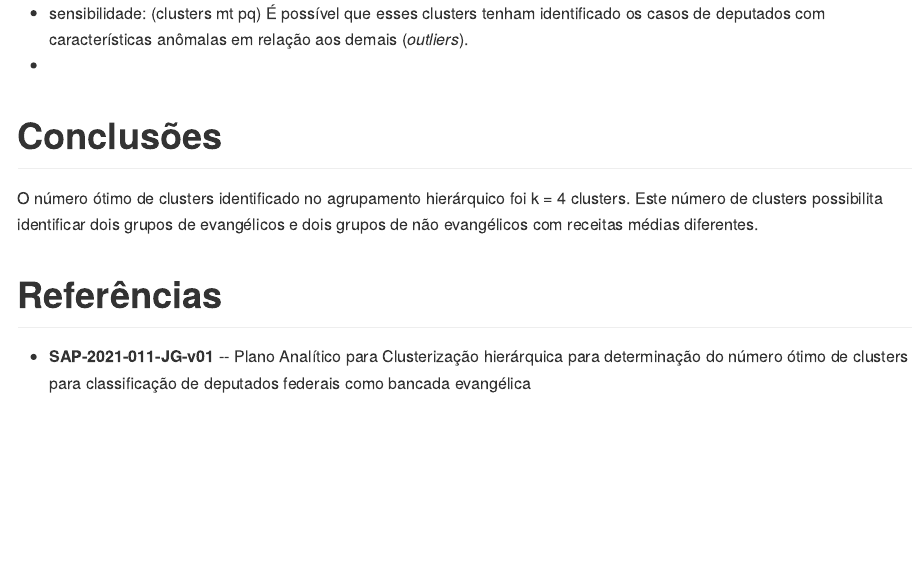
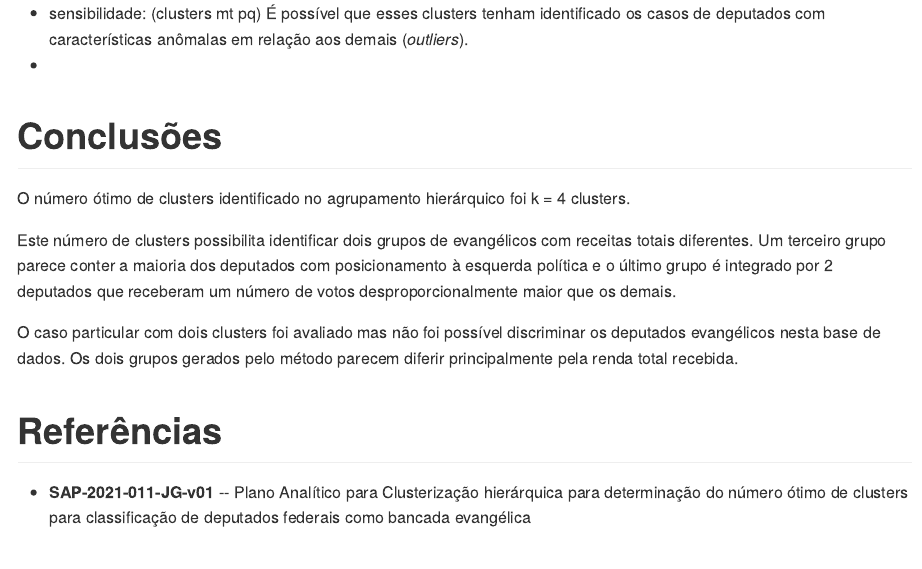
Before and after one commit to philsf-biostat/SAR-2021-011-JG, an R Markdown document (report/SAR-2021-011-JG-v01.Rmd): the page in a window 1100 px wide, from 13430 px down. The pictures show the output file report/SAR-2021-011-JG-v01.md that the author committed with the source, drawn offline in the style of GitHub.

Commit message:
conclusões

```diff
--- a/report/SAR-2021-011-JG-v01.Rmd
+++ b/report/SAR-2021-011-JG-v01.Rmd
@@ -344,7 +344,12 @@ knitr::include_graphics("../figures/dendrograma_full.png", error = FALSE)
 # Conclusões
 
 O número ótimo de clusters identificado no agrupamento hierárquico foi k = 4 clusters.
-Este número de clusters possibilita identificar dois grupos de evangélicos e dois grupos de não evangélicos com receitas médias diferentes.
+
+Este número de clusters possibilita identificar dois grupos de evangélicos com receitas totais diferentes.
+Um terceiro grupo parece conter a maioria dos deputados com posicionamento à esquerda política e o último grupo é integrado por 2 deputados que receberam um número de votos desproporcionalmente maior que os demais.
+
+O caso particular com dois clusters foi avaliado mas não foi possível discriminar os deputados evangélicos nesta base de dados.
+Os dois grupos gerados pelo método parecem diferir principalmente pela renda total recebida.
 
 # Referências
 
```
Also changed, not shown: report/SAR-2021-011-JG-v01.md.
